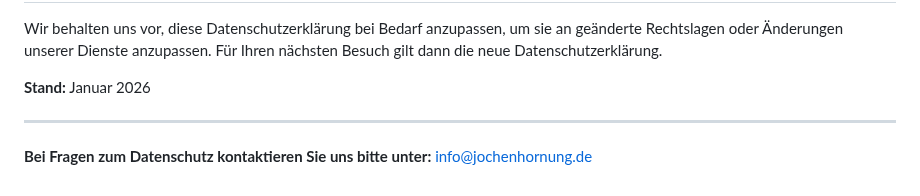
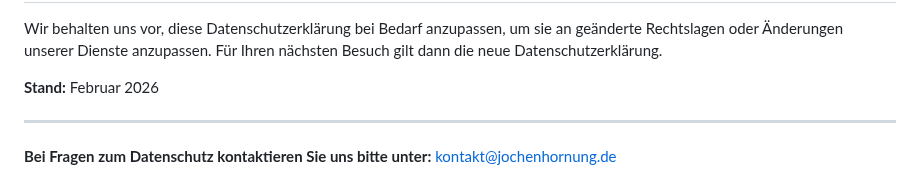
Before and after one commit to s0f4surf3r/jochenhornung-website, a Markdown page: src/datenschutz.md, the part around one of its changes. GitHub-like rendering.

```diff
--- a/src/datenschutz.md
+++ b/src/datenschutz.md
@@ -138,8 +146,8 @@ Eine Übermittlung Ihrer persönlichen Daten an Dritte erfolgt nicht, außer:
 
 Wir behalten uns vor, diese Datenschutzerklärung bei Bedarf anzupassen, um sie an geänderte Rechtslagen oder Änderungen unserer Dienste anzupassen. Für Ihren nächsten Besuch gilt dann die neue Datenschutzerklärung.
 
-**Stand:** Januar 2026
+**Stand:** Februar 2026
 
 ---
 
-**Bei Fragen zum Datenschutz kontaktieren Sie uns bitte unter:** info@jochenhornung.de
+**Bei Fragen zum Datenschutz kontaktieren Sie uns bitte unter:** kontakt@jochenhornung.de
```
Also changed, not shown: other parts of src/datenschutz.md (+21 -13 lines).
